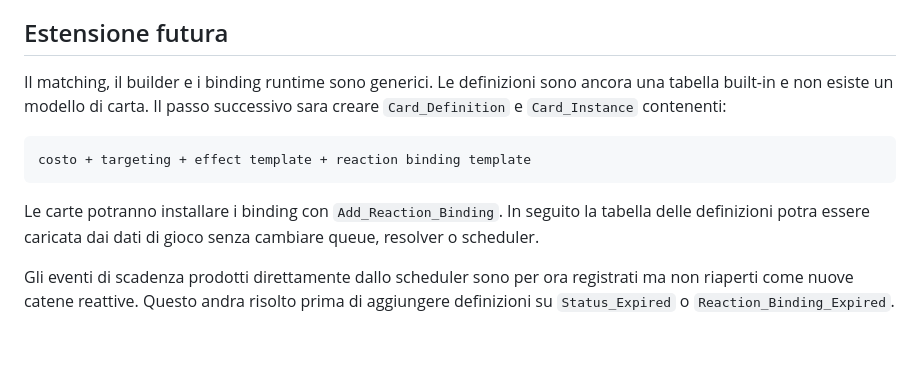
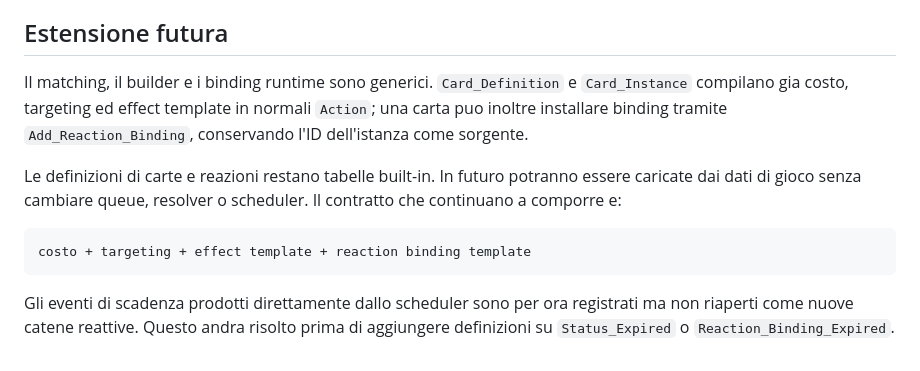
Before and after one commit to 0xdokkan/odin_pp, a Markdown page: REACTION_SYSTEM.md, the part around the change. Rendered like a GitHub page.

````diff
--- a/REACTION_SYSTEM.md
+++ b/REACTION_SYSTEM.md
@@ -317,18 +317,19 @@ reazioni. `Pulse_Report` aggrega gli stessi contatori per l'intero impulso.
 
 ## Estensione futura
 
-Il matching, il builder e i binding runtime sono generici. Le definizioni sono
-ancora una tabella built-in e non esiste un modello di carta. Il passo successivo
-sara creare `Card_Definition` e `Card_Instance` contenenti:
+Il matching, il builder e i binding runtime sono generici. `Card_Definition` e
+`Card_Instance` compilano gia costo, targeting ed effect template in normali
+`Action`; una carta puo inoltre installare binding tramite
+`Add_Reaction_Binding`, conservando l'ID dell'istanza come sorgente.
+
+Le definizioni di carte e reazioni restano tabelle built-in. In futuro potranno
+essere caricate dai dati di gioco senza cambiare queue, resolver o scheduler. Il
+contratto che continuano a comporre e:
 
 ```text
 costo + targeting + effect template + reaction binding template
 ```
 
-Le carte potranno installare i binding con `Add_Reaction_Binding`. In seguito la
-tabella delle definizioni potra essere caricata dai dati di gioco senza cambiare
-queue, resolver o scheduler.
-
 Gli eventi di scadenza prodotti direttamente dallo scheduler sono per ora
 registrati ma non riaperti come nuove catene reattive. Questo andra risolto prima
 di aggiungere definizioni su `Status_Expired` o `Reaction_Binding_Expired`.
````
Also changed, not shown: README.md (+55 -11 lines), ROADMAP.md (added, +137 -0 lines), ROOM_GENERATION.md (added, +216 -0 lines), odin_pp_procedural_room.png (added), 9 other files.
